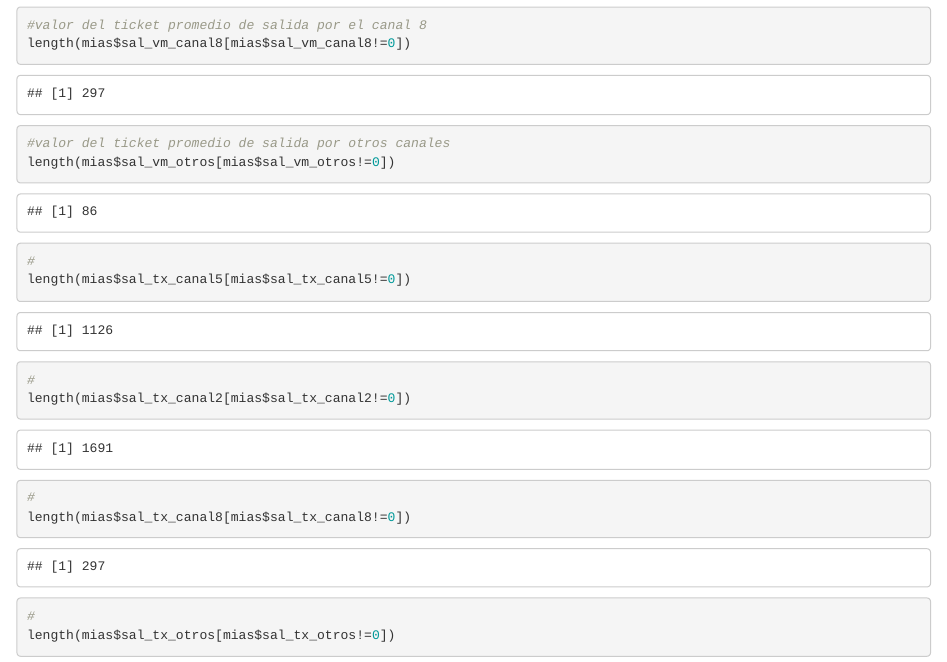
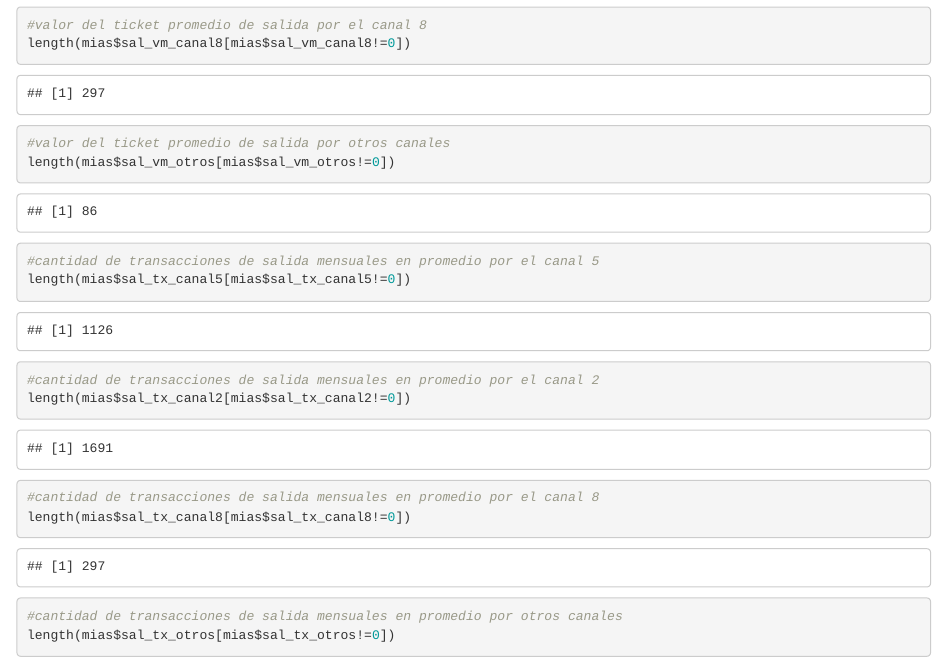
Before and after one commit to Mateoe/egmentacionClientes, an R Markdown document (exploracion_sebas.Rmd): the page in a window 1100 px wide, from 7700 px down. The pictures show the output file exploracion_sebas.html that the author committed with the source, opened offline.

Commit message:
pequeños ajustes

````diff
--- a/exploracion_sebas.Rmd
+++ b/exploracion_sebas.Rmd
@@ -124,12 +124,12 @@ length(mias$sal_vm_canal2[mias$sal_vm_canal2!=0])
 length(mias$sal_vm_canal8[mias$sal_vm_canal8!=0])
 #valor del ticket promedio de salida por otros canales
 length(mias$sal_vm_otros[mias$sal_vm_otros!=0])
-#
+#cantidad de transacciones de salida mensuales en promedio por el canal 5
 length(mias$sal_tx_canal5[mias$sal_tx_canal5!=0])
-#
+#cantidad de transacciones de salida mensuales en promedio por el canal 2
 length(mias$sal_tx_canal2[mias$sal_tx_canal2!=0])
-#
+#cantidad de transacciones de salida mensuales en promedio por el canal 8
 length(mias$sal_tx_canal8[mias$sal_tx_canal8!=0])
-#
+#cantidad de transacciones de salida mensuales en promedio por otros canales
 length(mias$sal_tx_otros[mias$sal_tx_otros!=0])
 ```
````
Also changed, not shown: exploracion_sebas.html.
